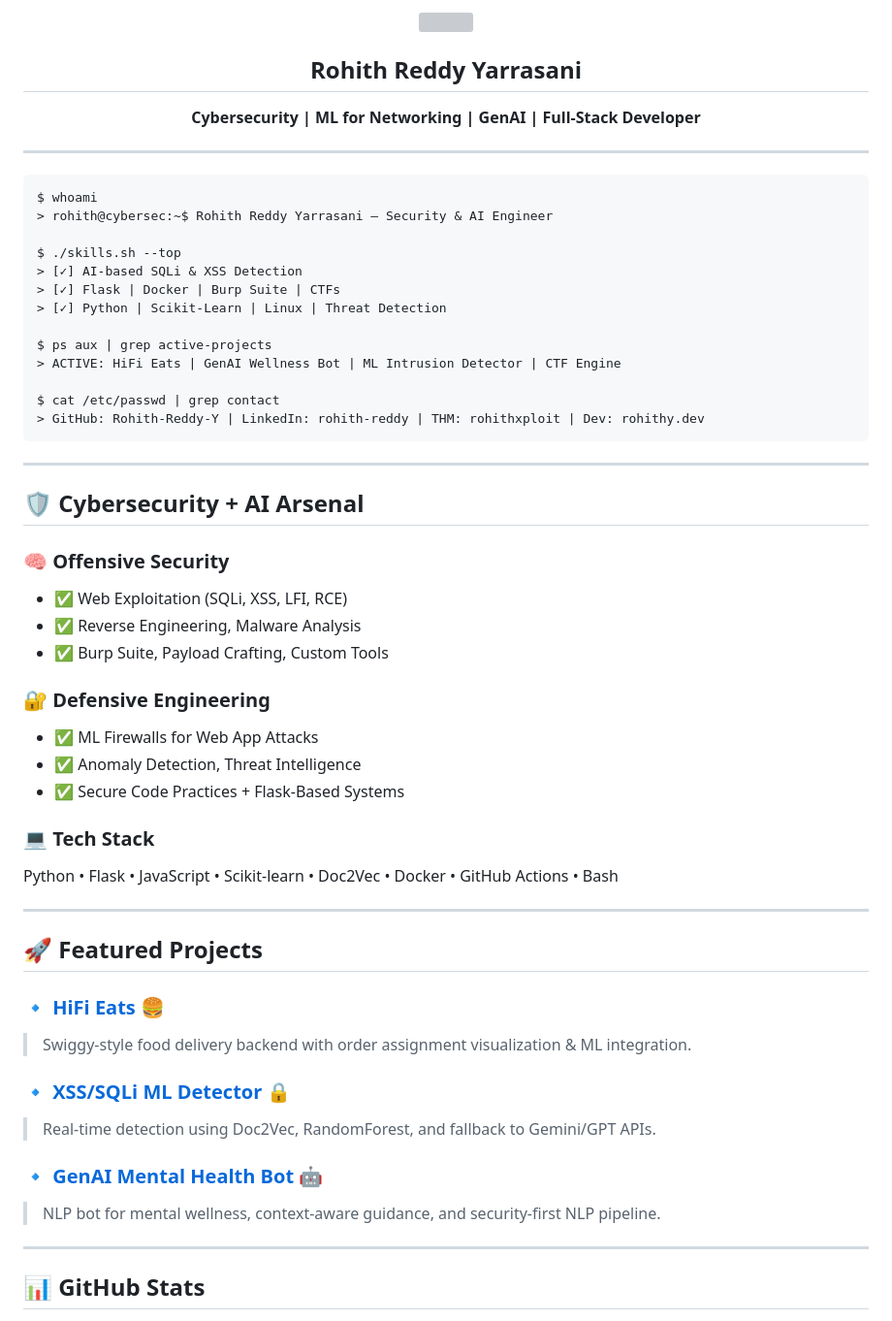
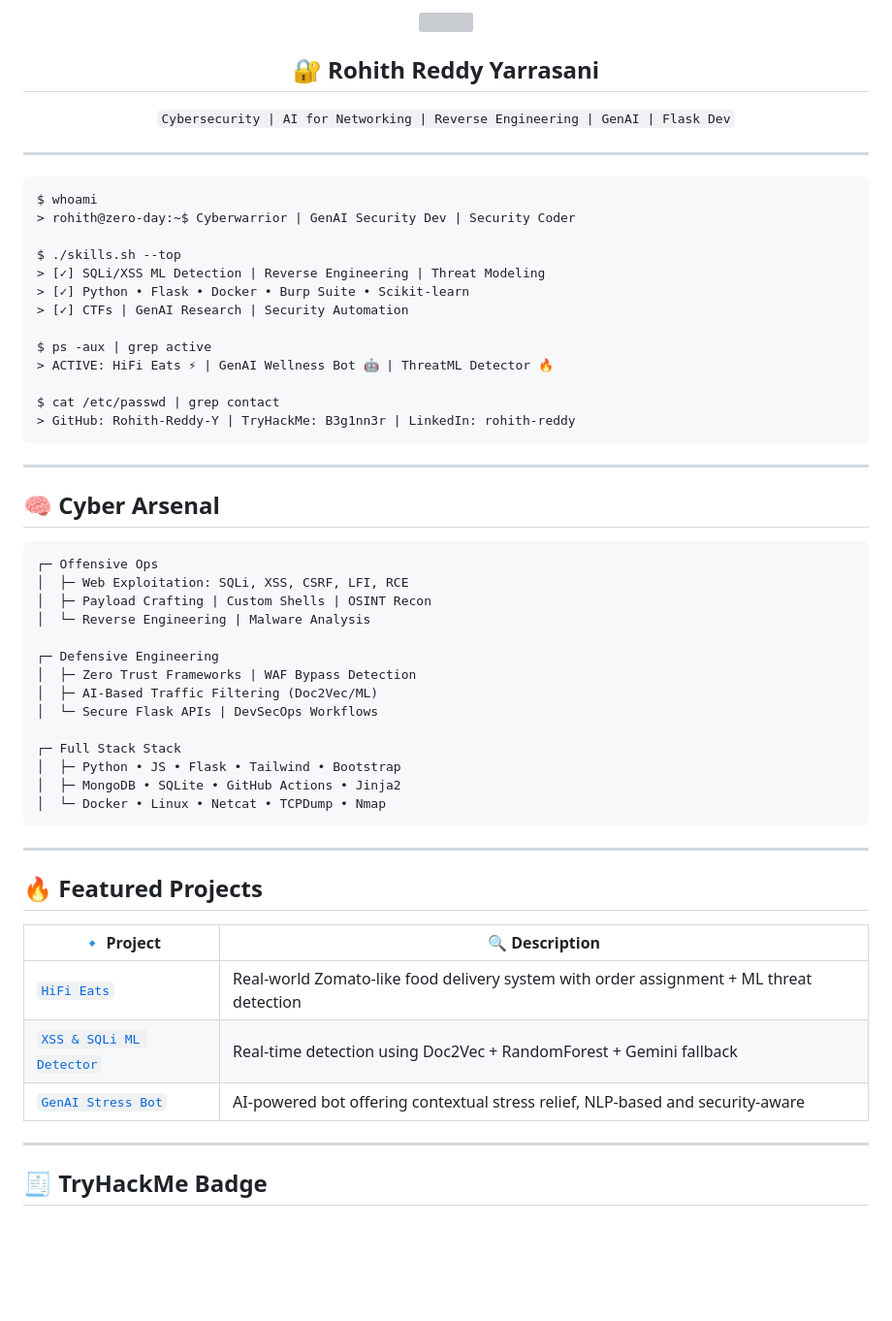
Before and after one commit to Rohith-Reddy-Y/Rohith-Reddy-Y, a Markdown page: readme.md, the part around the change printed below. Shown: that part at 97% size. GitHub-like rendering; blank space fills up the shorter version; grey boxes are pictures that could not be loaded.

````diff
--- a/readme.md
+++ b/readme.md
@@ -4,58 +4,61 @@
 </p>
 
-<h2 align="center">Rohith Reddy Yarrasani</h2>
-<p align="center"><b>Cybersecurity | ML for Networking | GenAI | Full-Stack Developer</b></p>
+<h2 align="center">🔐 Rohith Reddy Yarrasani</h2>
+<p align="center">
+  <code>Cybersecurity | AI for Networking | Reverse Engineering | GenAI | Flask Dev</code>
+</p>
 
 ---
 
 ```bash
 $ whoami
-> rohith@cybersec:~$ Rohith Reddy Yarrasani — Security & AI Engineer
+> rohith@zero-day:~$ Cyberwarrior | GenAI Security Dev | Security Coder
 
 $ ./skills.sh --top
-> [✓] AI-based SQLi & XSS Detection
-> [✓] Flask | Docker | Burp Suite | CTFs
-> [✓] Python | Scikit-Learn | Linux | Threat Detection
+> [✓] SQLi/XSS ML Detection | Reverse Engineering | Threat Modeling
+> [✓] Python • Flask • Docker • Burp Suite • Scikit-learn
+> [✓] CTFs | GenAI Research | Security Automation
 
-$ ps aux | grep active-projects
-> ACTIVE: HiFi Eats | GenAI Wellness Bot | ML Intrusion Detector | CTF Engine
+$ ps -aux | grep active
+> ACTIVE: HiFi Eats ⚡ | GenAI Wellness Bot 🤖 | ThreatML Detector 🔥
 
 $ cat /etc/passwd | grep contact
-> GitHub: Rohith-Reddy-Y | LinkedIn: rohith-reddy | THM: rohithxploit | Dev: rohithy.dev
+> GitHub: Rohith-Reddy-Y | TryHackMe: B3g1nn3r | LinkedIn: rohith-reddy
 ```
 
 ---
 
-## 🛡️ Cybersecurity + AI Arsenal
+## 🧠 Cyber Arsenal
 
-### 🧠 Offensive Security
-- ✅ Web Exploitation (SQLi, XSS, LFI, RCE)
-- ✅ Reverse Engineering, Malware Analysis
-- ✅ Burp Suite, Payload Crafting, Custom Tools
+```bash
+┌─ Offensive Ops
+│  ├─ Web Exploitation: SQLi, XSS, CSRF, LFI, RCE
+│  ├─ Payload Crafting | Custom Shells | OSINT Recon
+│  └─ Reverse Engineering | Malware Analysis
 
-### 🔐 Defensive Engineering
-- ✅ ML Firewalls for Web App Attacks
-- ✅ Anomaly Detection, Threat Intelligence
-- ✅ Secure Code Practices + Flask-Based Systems
+┌─ Defensive Engineering
+│  ├─ Zero Trust Frameworks | WAF Bypass Detection
+│  ├─ AI-Based Traffic Filtering (Doc2Vec/ML)
+│  └─ Secure Flask APIs | DevSecOps Workflows
 
-### 💻 Tech Stack
-Python • Flask • JavaScript • Scikit-learn • Doc2Vec • Docker • GitHub Actions • Bash
+┌─ Full Stack Stack
+│  ├─ Python • JS • Flask • Tailwind • Bootstrap
+│  ├─ MongoDB • SQLite • GitHub Actions • Jinja2
+│  └─ Docker • Linux • Netcat • TCPDump • Nmap
+```
 
 ---
 
-## 🚀 Featured Projects
+## 🔥 Featured Projects
 
-### 🔹 [HiFi Eats 🍔](https://github.com/Rohith-Reddy-Y/HiFi_Delivery_Eats)
-> Swiggy-style food delivery backend with order assignment visualization & ML integration.
-
-### 🔹 [XSS/SQLi ML Detector 🔒](https://github.com/yourrepo)
-> Real-time detection using Doc2Vec, RandomForest, and fallback to Gemini/GPT APIs.
-
-### 🔹 [GenAI Mental Health Bot 🤖](https://github.com/yourrepo)
-> NLP bot for mental wellness, context-aware guidance, and security-first NLP pipeline.
+| 🔹 Project | 🔍 Description |
+|-----------|----------------|
+| [`HiFi Eats`](https://github.com/Rohith-Reddy-Y/HiFi_Delivery_Eats) | Real-world Zomato-like food delivery system with order assignment + ML threat detection |
+| [`XSS & SQLi ML Detector`](https://github.com/yourrepo) | Real-time detection using Doc2Vec + RandomForest + Gemini fallback |
+| [`GenAI Stress Bot`](https://github.com/yourrepo) | AI-powered bot offering contextual stress relief, NLP-based and security-aware |
 
 ---
 
-## 📊 GitHub Stats
+## 🧾 TryHackMe Badge
 
 <p align="center">
````
Also changed, not shown: other parts of readme.md (+37 -47 lines).
